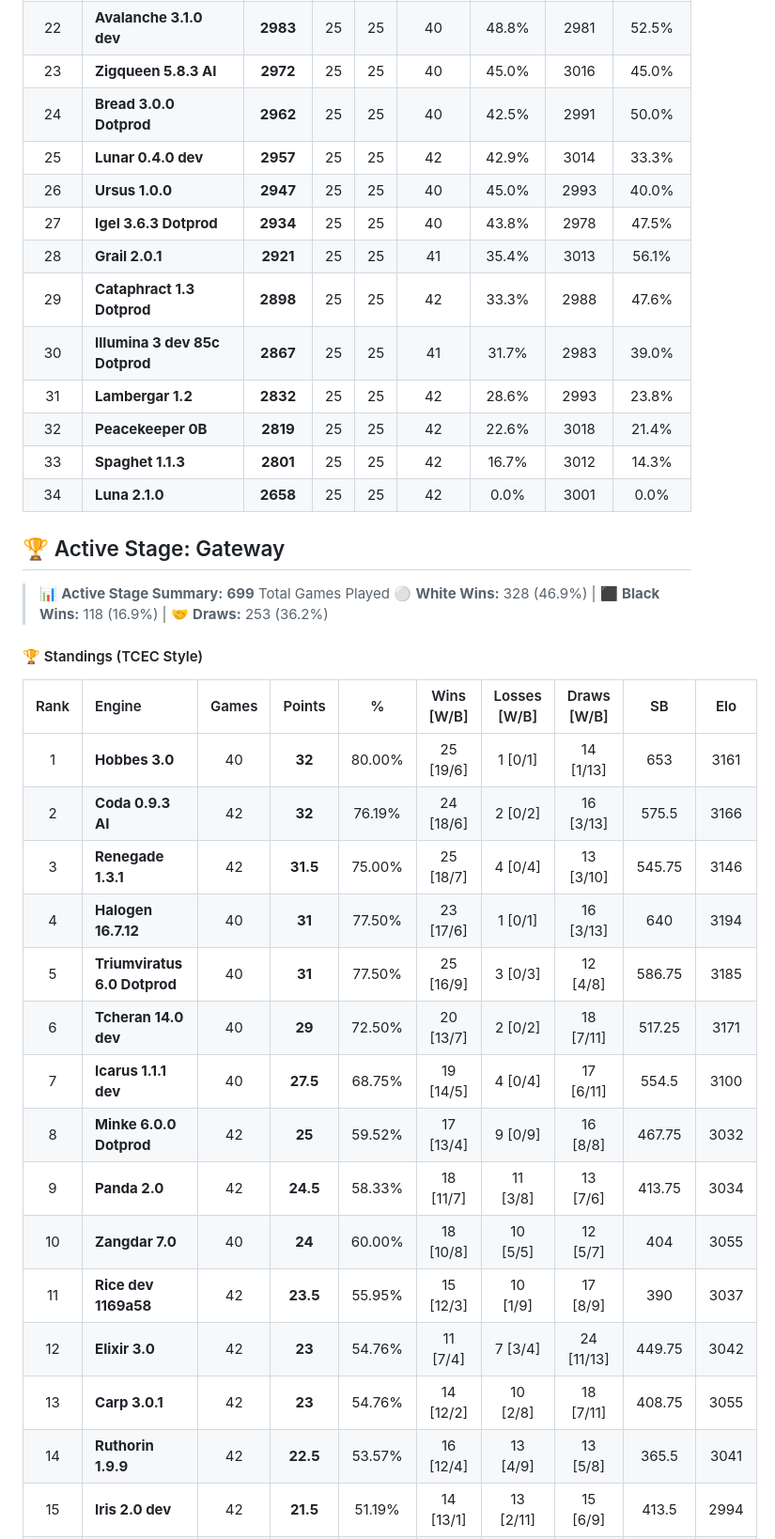
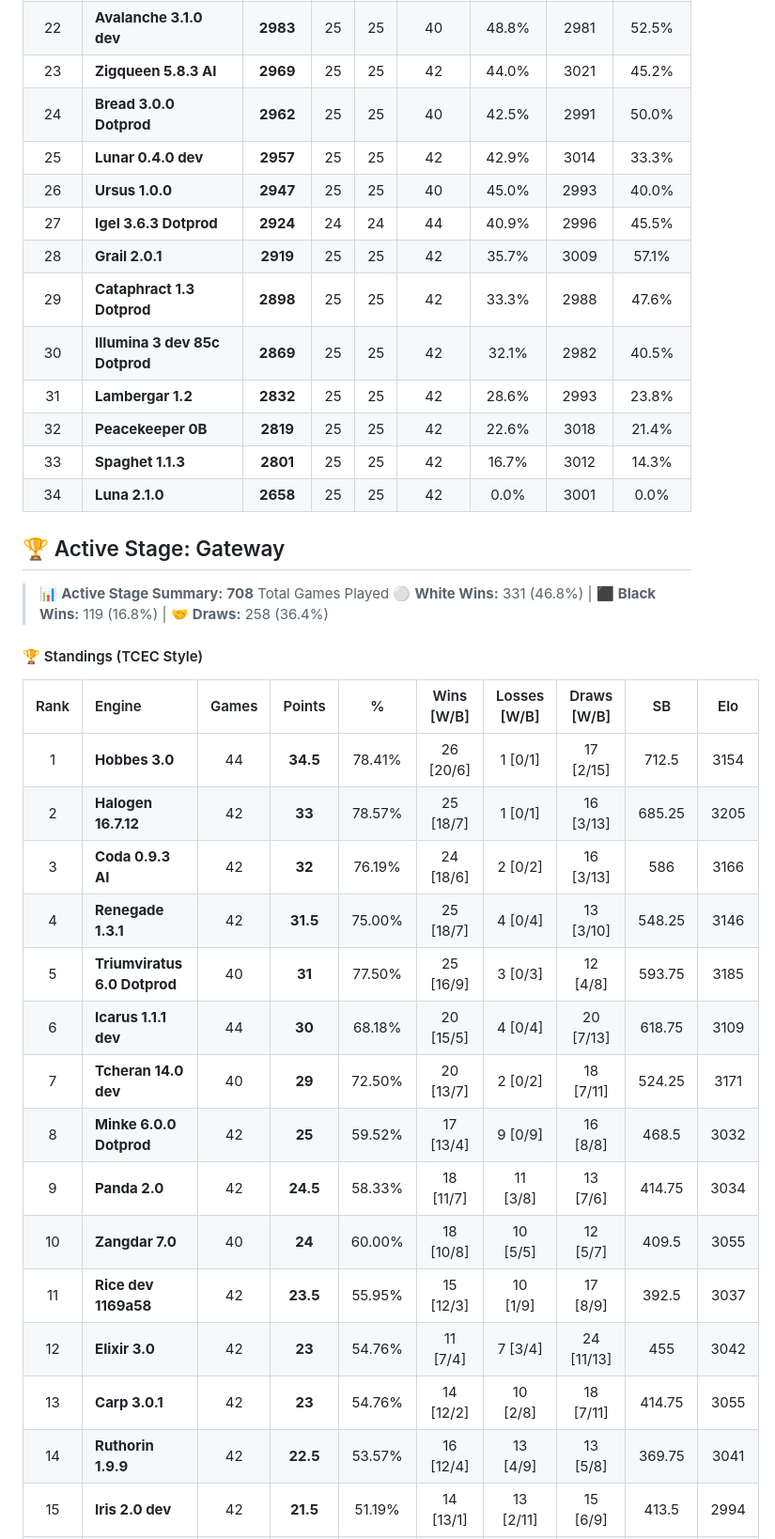
Before and after one commit to Arzam18/Mobile-Chess-Engine-Circuit, a Markdown page: README.md, the part around one of its changes. Shown at 94% size. Drawn GitHub-style; folded sections open.

```diff
--- a/README.md
+++ b/README.md
@@ -143,14 +143,14 @@ Ranking engines based on cumulative Elo performance, score percentages, average
 | 20 | **Iris 2.0 dev** | **2994** | 25 | 25 | 42 | 51.2% | 2990 | 35.7% |
 | 21 | **Weiss 2.1 dev e3bf1e5** | **2983** | 25 | 25 | 40 | 47.5% | 2991 | 40.0% |
 | 22 | **Avalanche 3.1.0 dev** | **2983** | 25 | 25 | 40 | 48.8% | 2981 | 52.5% |
-| 23 | **Zigqueen 5.8.3 AI** | **2972** | 25 | 25 | 40 | 45.0% | 3016 | 45.0% |
+| 23 | **Zigqueen 5.8.3 AI** | **2969** | 25 | 25 | 42 | 44.0% | 3021 | 45.2% |
 | 24 | **Bread 3.0.0 Dotprod** | **2962** | 25 | 25 | 40 | 42.5% | 2991 | 50.0% |
 | 25 | **Lunar 0.4.0 dev** | **2957** | 25 | 25 | 42 | 42.9% | 3014 | 33.3% |
 | 26 | **Ursus 1.0.0** | **2947** | 25 | 25 | 40 | 45.0% | 2993 | 40.0% |
-| 27 | **Igel 3.6.3 Dotprod** | **2934** | 25 | 25 | 40 | 43.8% | 2978 | 47.5% |
-| 28 | **Grail 2.0.1** | **2921** | 25 | 25 | 41 | 35.4% | 3013 | 56.1% |
+| 27 | **Igel 3.6.3 Dotprod** | **2924** | 24 | 24 | 44 | 40.9% | 2996 | 45.5% |
+| 28 | **Grail 2.0.1** | **2919** | 25 | 25 | 42 | 35.7% | 3009 | 57.1% |
 | 29 | **Cataphract 1.3 Dotprod** | **2898** | 25 | 25 | 42 | 33.3% | 2988 | 47.6% |
-| 30 | **Illumina 3 dev 85c Dotprod** | **2867** | 25 | 25 | 41 | 31.7% | 2983 | 39.0% |
+| 30 | **Illumina 3 dev 85c Dotprod** | **2869** | 25 | 25 | 42 | 32.1% | 2982 | 40.5% |
 | 31 | **Lambergar 1.2** | **2832** | 25 | 25 | 42 | 28.6% | 2993 | 23.8% |
 | 32 | **Peacekeeper 0B** | **2819** | 25 | 25 | 42 | 22.6% | 3018 | 21.4% |
 | 33 | **Spaghet 1.1.3** | **2801** | 25 | 25 | 42 | 16.7% | 3012 | 14.3% |
@@ -160,25 +160,25 @@ Ranking engines based on cumulative Elo performance, score percentages, average
 
 ## 🏆 Active Stage: Gateway
 
-> 📊 **Active Stage Summary:** **699** Total Games Played
-> ⚪ **White Wins:** 328 (46.9%) | ⬛ **Black Wins:** 118 (16.9%) | 🤝 **Draws:** 253 (36.2%)
+> 📊 **Active Stage Summary:** **708** Total Games Played
+> ⚪ **White Wins:** 331 (46.8%) | ⬛ **Black Wins:** 119 (16.8%) | 🤝 **Draws:** 258 (36.4%)
 
 #### 🏆 Standings (TCEC Style)
 
 | Rank | Engine | Games | Points | % | Wins [W/B] | Losses [W/B] | Draws [W/B] | SB | Elo |
 | :---: | :--- | :---: | :---: | :---: | :---: | :---: | :---: | :---: | :---: |
-| 1 | **Hobbes 3.0** | 40 | **32** | 80.00% | 25 [19/6] | 1 [0/1] | 14 [1/13] | 653 | 3161 |
-| 2 | **Coda 0.9.3 AI** | 42 | **32** | 76.19% | 24 [18/6] | 2 [0/2] | 16 [3/13] | 575.5 | 3166 |
-| 3 | **Renegade 1.3.1** | 42 | **31.5** | 75.00% | 25 [18/7] | 4 [0/4] | 13 [3/10] | 545.75 | 3146 |
-| 4 | **Halogen 16.7.12** | 40 | **31** | 77.50% | 23 [17/6] | 1 [0/1] | 16 [3/13] | 640 | 3194 |
-| 5 | **Triumviratus 6.0 Dotprod** | 40 | **31** | 77.50% | 25 [16/9] | 3 [0/3] | 12 [4/8] | 586.75 | 3185 |
-| 6 | **Tcheran 14.0 dev** | 40 | **29** | 72.50% | 20 [13/7] | 2 [0/2] | 18 [7/11] | 517.25 | 3171 |
-| 7 | **Icarus 1.1.1 dev** | 40 | **27.5** | 68.75% | 19 [14/5] | 4 [0/4] | 17 [6/11] | 554.5 | 3100 |
-| 8 | **Minke 6.0.0 Dotprod** | 42 | **25** | 59.52% | 17 [13/4] | 9 [0/9] | 16 [8/8] | 467.75 | 3032 |
-| 9 | **Panda 2.0** | 42 | **24.5** | 58.33% | 18 [11/7] | 11 [3/8] | 13 [7/6] | 413.75 | 3034 |
-| 10 | **Zangdar 7.0** | 40 | **24** | 60.00% | 18 [10/8] | 10 [5/5] | 12 [5/7] | 404 | 3055 |
-| 11 | **Rice dev 1169a58** | 42 | **23.5** | 55.95% | 15 [12/3] | 10 [1/9] | 17 [8/9] | 390 | 3037 |
-| 12 | **Elixir 3.0** | 42 | **23** | 54.76% | 11 [7/4] | 7 [3/4] | 24 [11/13] | 449.75 | 3042 |
-| 13 | **Carp 3.0.1** | 42 | **23** | 54.76% | 14 [12/2] | 10 [2/8] | 18 [7/11] | 408.75 | 3055 |
-| 14 | **Ruthorin 1.9.9** | 42 | **22.5** | 53.57% | 16 [12/4] | 13 [4/9] | 13 [5/8] | 365.5 | 3041 |
+| 1 | **Hobbes 3.0** | 44 | **34.5** | 78.41% | 26 [20/6] | 1 [0/1] | 17 [2/15] | 712.5 | 3154 |
+| 2 | **Halogen 16.7.12** | 42 | **33** | 78.57% | 25 [18/7] | 1 [0/1] | 16 [3/13] | 685.25 | 3205 |
+| 3 | **Coda 0.9.3 AI** | 42 | **32** | 76.19% | 24 [18/6] | 2 [0/2] | 16 [3/13] | 586 | 3166 |
+| 4 | **Renegade 1.3.1** | 42 | **31.5** | 75.00% | 25 [18/7] | 4 [0/4] | 13 [3/10] | 548.25 | 3146 |
+| 5 | **Triumviratus 6.0 Dotprod** | 40 | **31** | 77.50% | 25 [16/9] | 3 [0/3] | 12 [4/8] | 593.75 | 3185 |
+| 6 | **Icarus 1.1.1 dev** | 44 | **30** | 68.18% | 20 [15/5] | 4 [0/4] | 20 [7/13] | 618.75 | 3109 |
+| 7 | **Tcheran 14.0 dev** | 40 | **29** | 72.50% | 20 [13/7] | 2 [0/2] | 18 [7/11] | 524.25 | 3171 |
+| 8 | **Minke 6.0.0 Dotprod** | 42 | **25** | 59.52% | 17 [13/4] | 9 [0/9] | 16 [8/8] | 468.5 | 3032 |
+| 9 | **Panda 2.0** | 42 | **24.5** | 58.33% | 18 [11/7] | 11 [3/8] | 13 [7/6] | 414.75 | 3034 |
+| 10 | **Zangdar 7.0** | 40 | **24** | 60.00% | 18 [10/8] | 10 [5/5] | 12 [5/7] | 409.5 | 3055 |
+| 11 | **Rice dev 1169a58** | 42 | **23.5** | 55.95% | 15 [12/3] | 10 [1/9] | 17 [8/9] | 392.5 | 3037 |
+| 12 | **Elixir 3.0** | 42 | **23** | 54.76% | 11 [7/4] | 7 [3/4] | 24 [11/13] | 455 | 3042 |
+| 13 | **Carp 3.0.1** | 42 | **23** | 54.76% | 14 [12/2] | 10 [2/8] | 18 [7/11] | 414.75 | 3055 |
+| 14 | **Ruthorin 1.9.9** | 42 | **22.5** | 53.57% | 16 [12/4] | 13 [4/9] | 13 [5/8] | 369.75 | 3041 |
 | 15 | **Iris 2.0 dev** | 42 | **21.5** | 51.19% | 14 [13/1] | 13 [2/11] | 15 [6/9] | 413.5 | 2994 |
```
Also changed, not shown: other parts of README.md (+80 -80 lines).
